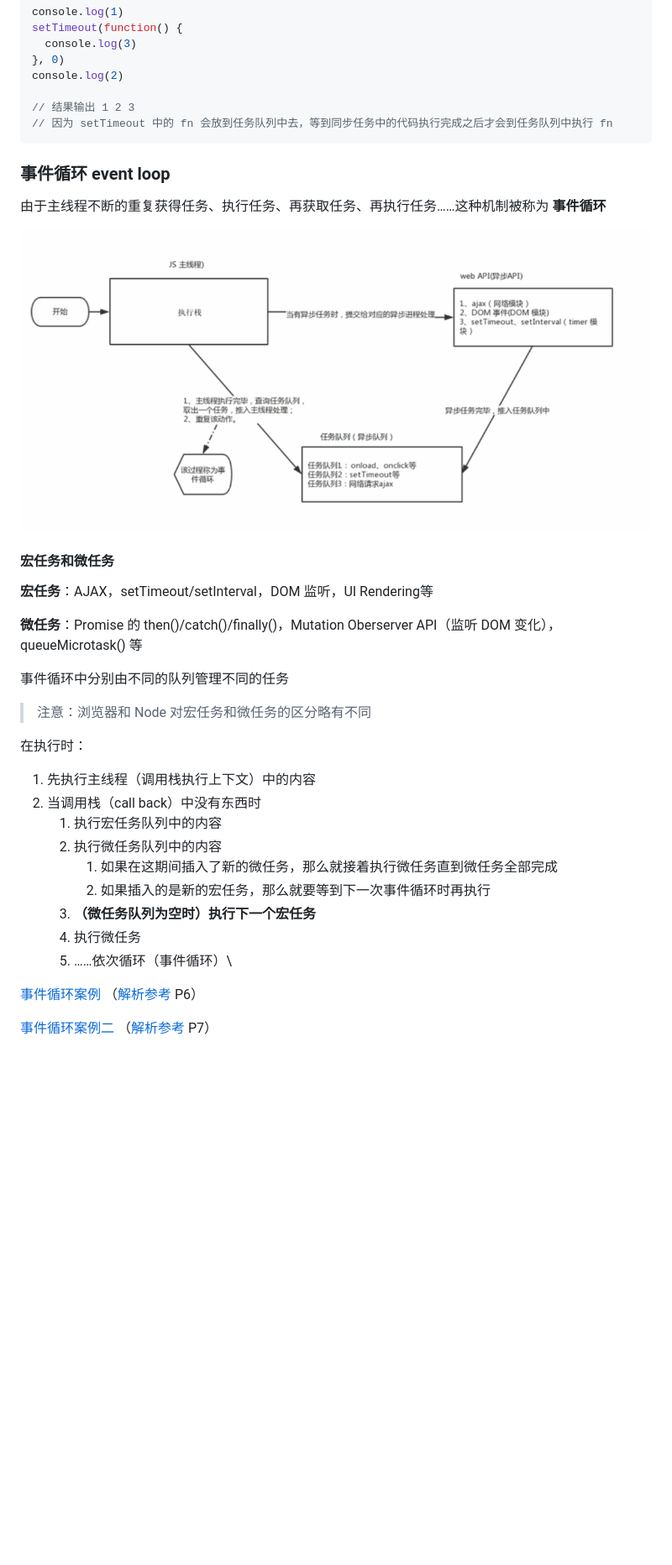
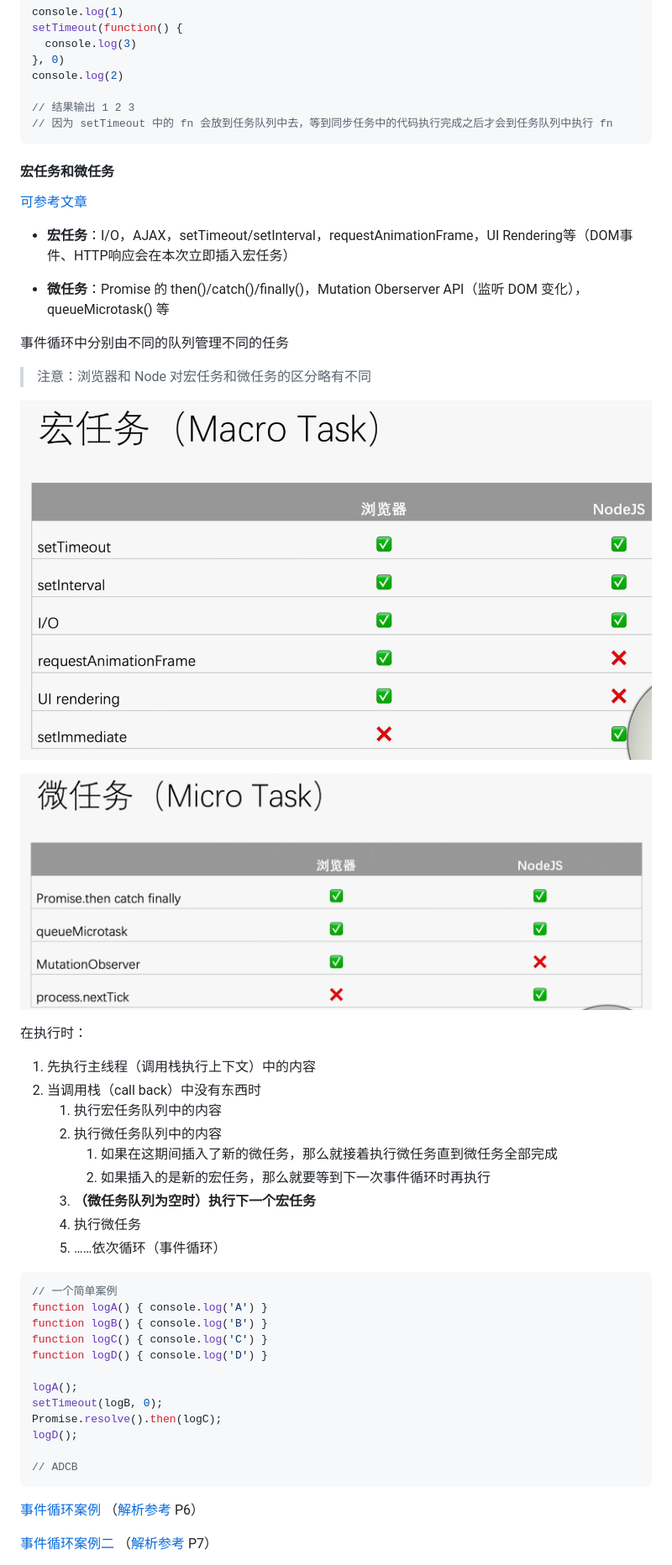
Before and after one commit to trealsurey/StudyForever, a Markdown page: JavaScript.md, the part around the change printed below. Shown: that part at 84% size. GitHub-like rendering; pictures changed too: imgs/浏览器和Node中的宏任务.png (added), imgs/浏览器和Node中的微任务.png (added); blank space fills up the shorter version.

````diff
--- a/JavaScript.md
+++ b/JavaScript.md
@@ -1374,21 +1378,21 @@ console.log(2)
 // 因为 setTimeout 中的 fn 会放到任务队列中去，等到同步任务中的代码执行完成之后才会到任务队列中执行 fn
 ```
 
-### 事件循环 event loop
-
-由于主线程不断的重复获得任务、执行任务、再获取任务、再执行任务……这种机制被称为 **事件循环**
-
-![事件循环](imgs/EventLoop.png)
-
 #### 宏任务和微任务
 
-**宏任务**：AJAX，setTimeout/setInterval，DOM 监听，UI Rendering等
-
-**微任务**：Promise 的 then()/catch()/finally()，Mutation Oberserver API（监听 DOM 变化），queueMicrotask() 等
+[可参考文章](https://jakearchibald.com/2015/tasks-microtasks-queues-and-schedules/)
+
+- **宏任务**：I/O，AJAX，setTimeout/setInterval，requestAnimationFrame，UI Rendering等（DOM事件、HTTP响应会在本次立即插入宏任务）
+
+- **微任务**：Promise 的 then()/catch()/finally()，Mutation Oberserver API（监听 DOM 变化），queueMicrotask() 等
 
 事件循环中分别由不同的队列管理不同的任务
 
 > 注意：浏览器和 Node 对宏任务和微任务的区分略有不同
+
+![浏览器和Node中的宏任务](imgs/%E6%B5%8F%E8%A7%88%E5%99%A8%E5%92%8CNode%E4%B8%AD%E7%9A%84%E5%AE%8F%E4%BB%BB%E5%8A%A1.png)
+
+![浏览器和Node中的微任务](imgs/%E6%B5%8F%E8%A7%88%E5%99%A8%E5%92%8CNode%E4%B8%AD%E7%9A%84%E5%BE%AE%E4%BB%BB%E5%8A%A1.png)
 
 在执行时：
 1. 先执行主线程（调用栈执行上下文）中的内容
@@ -1399,7 +1403,22 @@ console.log(2)
       2. 如果插入的是新的宏任务，那么就要等到下一次事件循环时再执行
    3. **（微任务队列为空时）执行下一个宏任务**
    4. 执行微任务
-   5. ……依次循环（事件循环）\
+   5. ……依次循环（事件循环）
+
+```js
+// 一个简单案例
+function logA() { console.log('A') }
+function logB() { console.log('B') }
+function logC() { console.log('C') }
+function logD() { console.log('D') }
+
+logA();
+setTimeout(logB, 0);
+Promise.resolve().then(logC);
+logD();
+
+// ADCB
+```
 
 [事件循环案例](case/EventLoopTest.js) （[解析参考](https://www.bilibili.com/video/BV1dM4y1D73D?p=6&spm_id_from=pageDriver&vd_source=c727c2934b167656e7856cce64cc7eb5) P6）
 
````
Also changed, not shown: other parts of JavaScript.md (+9 -3 lines), 1 other file.
